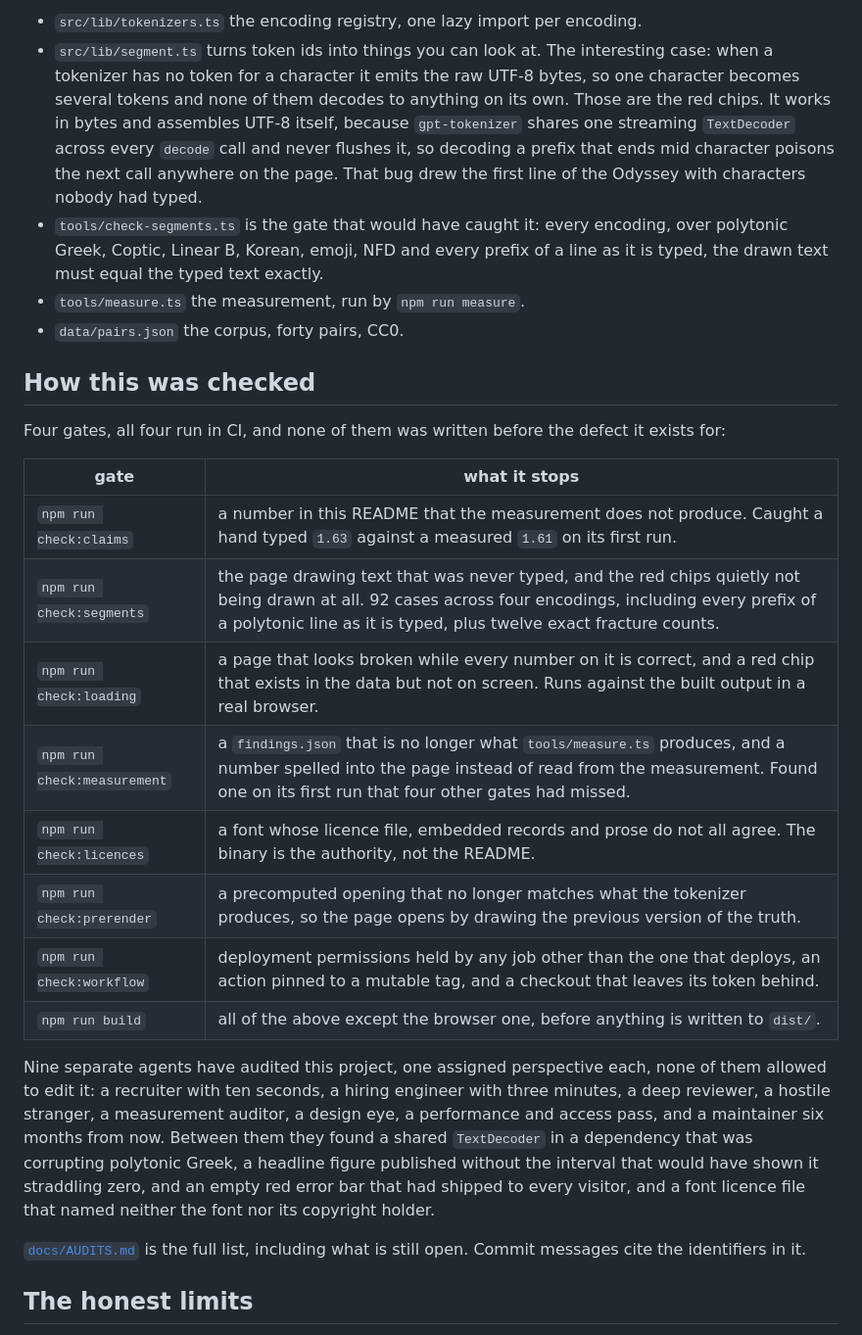
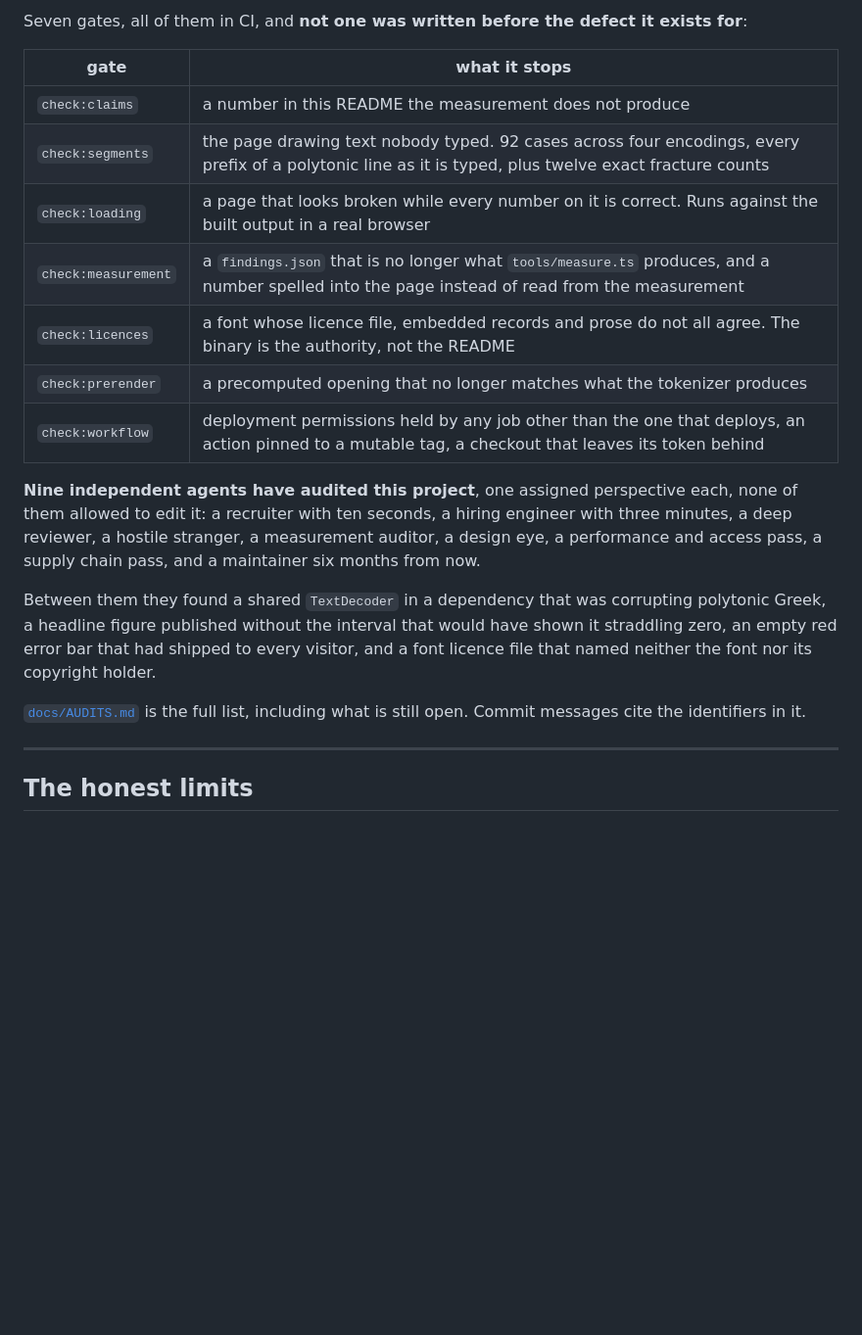
Before and after one commit to Broikos-Nikos/tokenlab, a Markdown page: README.md, the part around the change printed below. Shown: that part at 98% size. Rendered like a GitHub page; blank space fills up the shorter version.

```diff
--- a/README.md
+++ b/README.md
@@ -151,47 +135,33 @@ of your own.
 
-- `src/lib/tokenizers.ts` the encoding registry, one lazy import per encoding.
-- `src/lib/segment.ts` turns token ids into things you can look at. The
-  interesting case: when a tokenizer has no token for a character it emits the
-  raw UTF-8 bytes, so one character becomes several tokens and none of them
-  decodes to anything on its own. Those are the red chips. It works in bytes
-  and assembles UTF-8 itself, because `gpt-tokenizer` shares one streaming
-  `TextDecoder` across every `decode` call and never flushes it, so decoding a
-  prefix that ends mid character poisons the next call anywhere on the page.
-  That bug drew the first line of the Odyssey with characters nobody had typed.
-- `tools/check-segments.ts` is the gate that would have caught it: every
-  encoding, over polytonic Greek, Coptic, Linear B, Korean, emoji, NFD and
-  every prefix of a line as it is typed, the drawn text must equal the typed
-  text exactly.
-- `tools/measure.ts` the measurement, run by `npm run measure`.
-- `data/pairs.json` the corpus, forty pairs, CC0.
-
-## How this was checked
-
-Four gates, all four run in CI, and none of them was written before the defect
-it exists for:
+Seven gates, all of them in CI, and **not one was written before the defect it
+exists for**:
 
 | gate | what it stops |
 |---|---|
-| `npm run check:claims` | a number in this README that the measurement does not produce. Caught a hand typed `1.63` against a measured `1.61` on its first run. |
-| `npm run check:segments` | the page drawing text that was never typed, and the red chips quietly not being drawn at all. 92 cases across four encodings, including every prefix of a polytonic line as it is typed, plus twelve exact fracture counts. |
-| `npm run check:loading` | a page that looks broken while every number on it is correct, and a red chip that exists in the data but not on screen. Runs against the built output in a real browser. |
-| `npm run check:measurement` | a `findings.json` that is no longer what `tools/measure.ts` produces, and a number spelled into the page instead of read from the measurement. Found one on its first run that four other gates had missed. |
-| `npm run check:licences` | a font whose licence file, embedded records and prose do not all agree. The binary is the authority, not the README. |
-| `npm run check:prerender` | a precomputed opening that no longer matches what the tokenizer produces, so the page opens by drawing the previous version of the truth. |
-| `npm run check:workflow` | deployment permissions held by any job other than the one that deploys, an action pinned to a mutable tag, and a checkout that leaves its token behind. |
-| `npm run build` | all of the above except the browser one, before anything is written to `dist/`. |
+| `check:claims` | a number in this README the measurement does not produce |
+| `check:segments` | the page drawing text nobody typed. 92 cases across four encodings, every prefix of a polytonic line as it is typed, plus twelve exact fracture counts |
+| `check:loading` | a page that looks broken while every number on it is correct. Runs against the built output in a real browser |
+| `check:measurement` | a `findings.json` that is no longer what `tools/measure.ts` produces, and a number spelled into the page instead of read from the measurement |
+| `check:licences` | a font whose licence file, embedded records and prose do not all agree. The binary is the authority, not the README |
+| `check:prerender` | a precomputed opening that no longer matches what the tokenizer produces |
+| `check:workflow` | deployment permissions held by any job other than the one that deploys, an action pinned to a mutable tag, a checkout that leaves its token behind |
 
-Nine separate agents have audited this project, one assigned perspective each,
-none of them allowed to edit it: a recruiter with ten seconds, a hiring engineer
-with three minutes, a deep reviewer, a hostile stranger, a measurement auditor, a
-design eye, a performance and access pass, and a maintainer six months from now. Between them they found a shared
-`TextDecoder` in a dependency that was corrupting polytonic Greek, a headline
-figure published without the interval that would have shown it straddling zero,
-and an empty red error bar that had shipped to every visitor, and a font licence
-file that named neither the font nor its copyright holder.
+**Nine independent agents have audited this project**, one assigned perspective
+each, none of them allowed to edit it: a recruiter with ten seconds, a hiring
+engineer with three minutes, a deep reviewer, a hostile stranger, a measurement
+auditor, a design eye, a performance and access pass, a supply chain pass, and a
+maintainer six months from now.
+
+Between them they found a shared `TextDecoder` in a dependency that was
+corrupting polytonic Greek, a headline figure published without the interval
+that would have shown it straddling zero, an empty red error bar that had
+shipped to every visitor, and a font licence file that named neither the font
+nor its copyright holder.
 
 [`docs/AUDITS.md`](docs/AUDITS.md) is the full list, including what is still
 open. Commit messages cite the identifiers in it.
+
+---
 
 ## The honest limits
 
```
Also changed, not shown: other parts of README.md (+103 -90 lines), docs/shatter-cl100k.png, docs/shatter-o200k.png, 1 other file.
